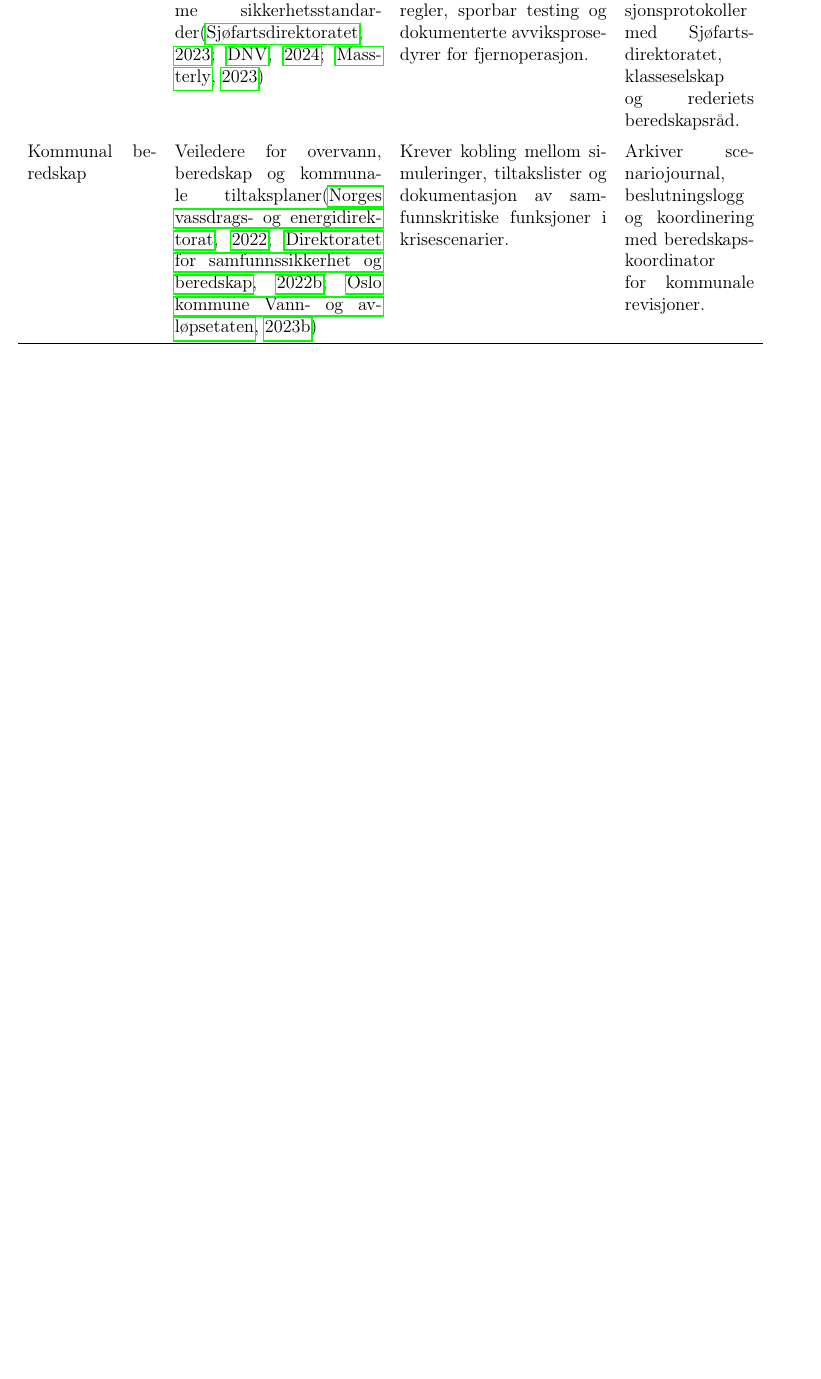
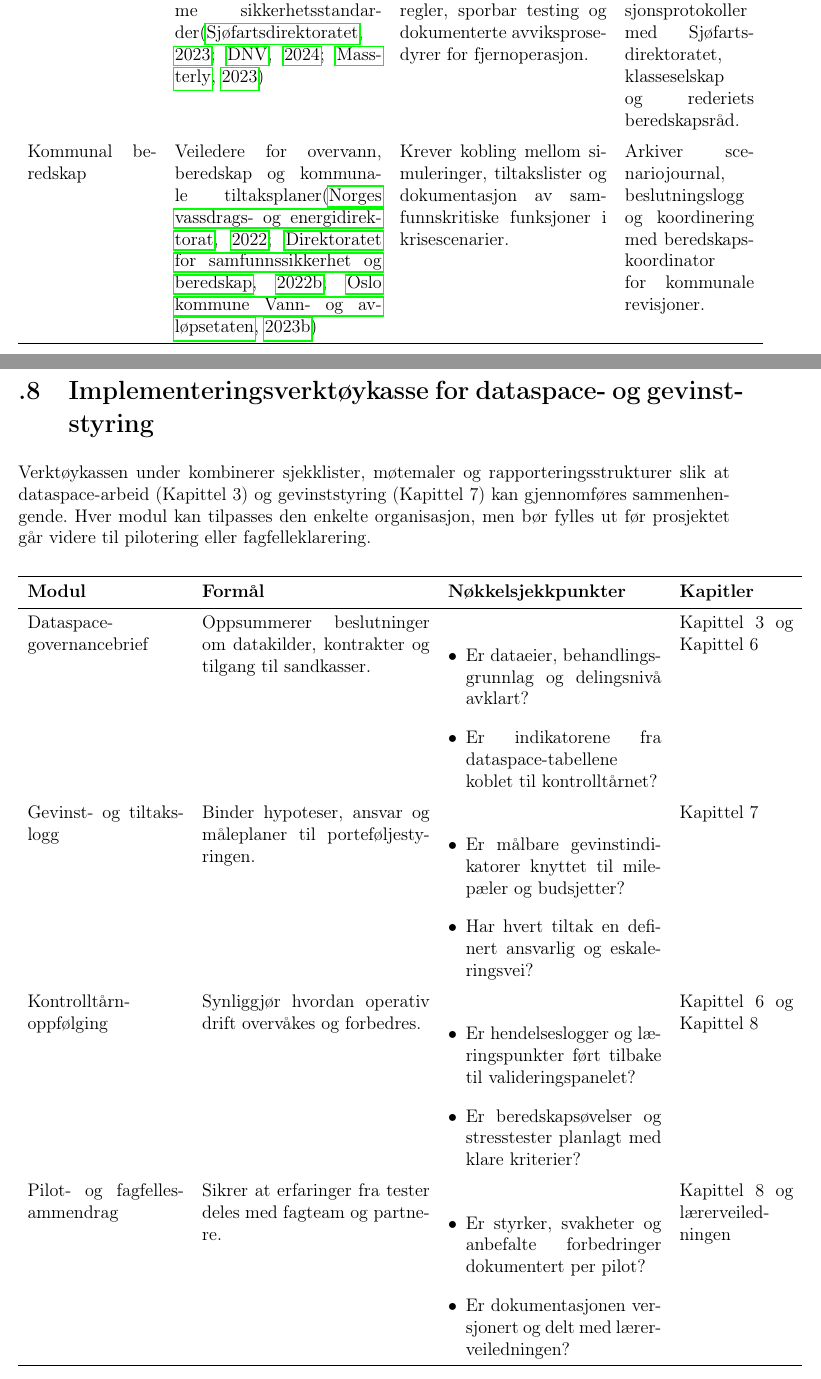
Before and after one commit to Nettking/roborepo, a LaTeX thesis (books/digitaltvilling_masterbok/main.tex, which reads books/digitaltvilling_masterbok/chapters/appendiks.tex): part of page 263 of 297 before the commit and two parts of pages 263 and 264 of 299 after it, the two joined at a grey line, cut so that both start at the same text, the shorter picture padded with empty space. Compiled offline with pdfLaTeX.

Commit message:
DT-115: Legg til implementeringsverktøykasse i appendiks

```diff
--- a/books/digitaltvilling_masterbok/chapters/appendiks.tex
+++ b/books/digitaltvilling_masterbok/chapters/appendiks.tex
@@ -168,3 +168,49 @@ Bruk oversikten sammen med arbeidsarkene over for å sikre at krav fra sikkerhet
 beredskap fanges opp i prosjektplanene. Tilpass rekkefølge, kolonneoverskrifter og detaljer etter
 sektor og modenhetsnivå, men bevar kjerneelementene slik at fagteam og fagfeller kan sammenligne
 leveranser på tvers av grupper.
+
+\section{Implementeringsverktøykasse for dataspace- og gevinststyring}
+Verktøykassen under kombinerer sjekklister, møtemaler og rapporteringsstrukturer slik at
+dataspace-arbeid (Kapittel~3) og gevinststyring (Kapittel~7) kan gjennomføres sammenhengende.
+Hver modul kan tilpasses den enkelte organisasjon, men bør fylles ut før prosjektet går videre til
+pilotering eller fagfelleklarering.
+
+\begin{longtable}{p{0.22\textwidth}p{0.32\textwidth}p{0.30\textwidth}p{0.16\textwidth}}
+\toprule
+\textbf{Modul} & \textbf{Formål} & \textbf{Nøkkelsjekkpunkter} & \textbf{Kapitler} \\
+\midrule
+\endfirsthead
+\toprule
+\textbf{Modul} & \textbf{Formål} & \textbf{Nøkkelsjekkpunkter} & \textbf{Kapitler} \\
+\midrule
+\endhead
+Dataspace-governancebrief & Oppsummerer beslutninger om datakilder, kontrakter og tilgang til sandkasser. &
+\begin{itemize}[leftmargin=*]
+    \item Er dataeier, behandlingsgrunnlag og delingsnivå avklart?
+    \item Er indikatorene fra dataspace-tabellene koblet til kontrolltårnet?
+\end{itemize} & Kapittel~3 og Kapittel~6 \\
+\addlinespace
+Gevinst- og tiltakslogg & Binder hypoteser, ansvar og måleplaner til porteføljestyringen. &
+\begin{itemize}[leftmargin=*]
+    \item Er målbare gevinstindikatorer knyttet til milepæler og budsjetter?
+    \item Har hvert tiltak en definert ansvarlig og eskaleringsvei?
+\end{itemize} & Kapittel~7 \\
+\addlinespace
+Kontrolltårn-oppfølging & Synliggjør hvordan operativ drift overvåkes og forbedres. &
+\begin{itemize}[leftmargin=*]
+    \item Er hendelseslogger og læringspunkter ført tilbake til valideringspanelet?
+    \item Er beredskapsøvelser og stresstester planlagt med klare kriterier?
+\end{itemize} & Kapittel~6 og Kapittel~8 \\
+\addlinespace
+Pilot- og fagfellesammendrag & Sikrer at erfaringer fra tester deles med fagteam og partnere. &
+\begin{itemize}[leftmargin=*]
+    \item Er styrker, svakheter og anbefalte forbedringer dokumentert per pilot?
+    \item Er dokumentasjonen versjonert og delt med lærerveiledningen?
+\end{itemize} & Kapittel~8 og lærerveiledningen \\
+\bottomrule
+\end{longtable}
+
+Når moduler tas i bruk, anbefales følgende arbeidsflyt:
+
+\begin{enumerate}[label=\alph*.]
+    \item \textbf{Forberedelse:} Oppdater dataspace-governancebriefen sammen med ansvarlig dataeier og
```
Also changed, not shown: books/digitaltvilling_masterbok/completed_tasks.md (+1 -0 lines), books/digitaltvilling_masterbok/plan.md (+1 -1 lines), books/digitaltvilling_masterbok/support/oppgavetavle.md (+1 -0 lines), books/digitaltvilling_masterbok/task_queue.md (+1 -0 lines), books/digitaltvilling_masterbok/chapters/appendiks.tex (12 more changed lines).
